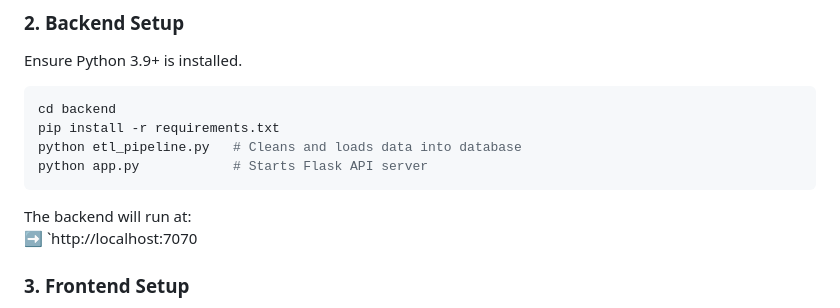
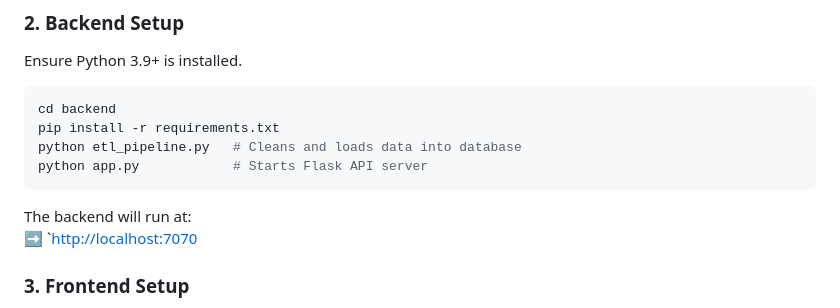
Before and after one commit to AureleKarega/Team-5-Summative_Enteprise_Web_Development, a Markdown page: README.md, the part around the change. Rendered like a GitHub page.

Commit message:
Fix backend URL formatting in README
Corrected the link format for the backend URL in the README.

````diff
--- a/README.md
+++ b/README.md
@@ -96,7 +96,7 @@ python app.py            # Starts Flask API server
 ```
 
 The backend will run at:
-➡️ `http://localhost:7070
+➡️ `[http://localhost:7070](http://localhost:7070/api/trips)
 
 ### 3. Frontend Setup
 Open `frontend/index.html` in your browser or use Live Server in VS Code.
````
